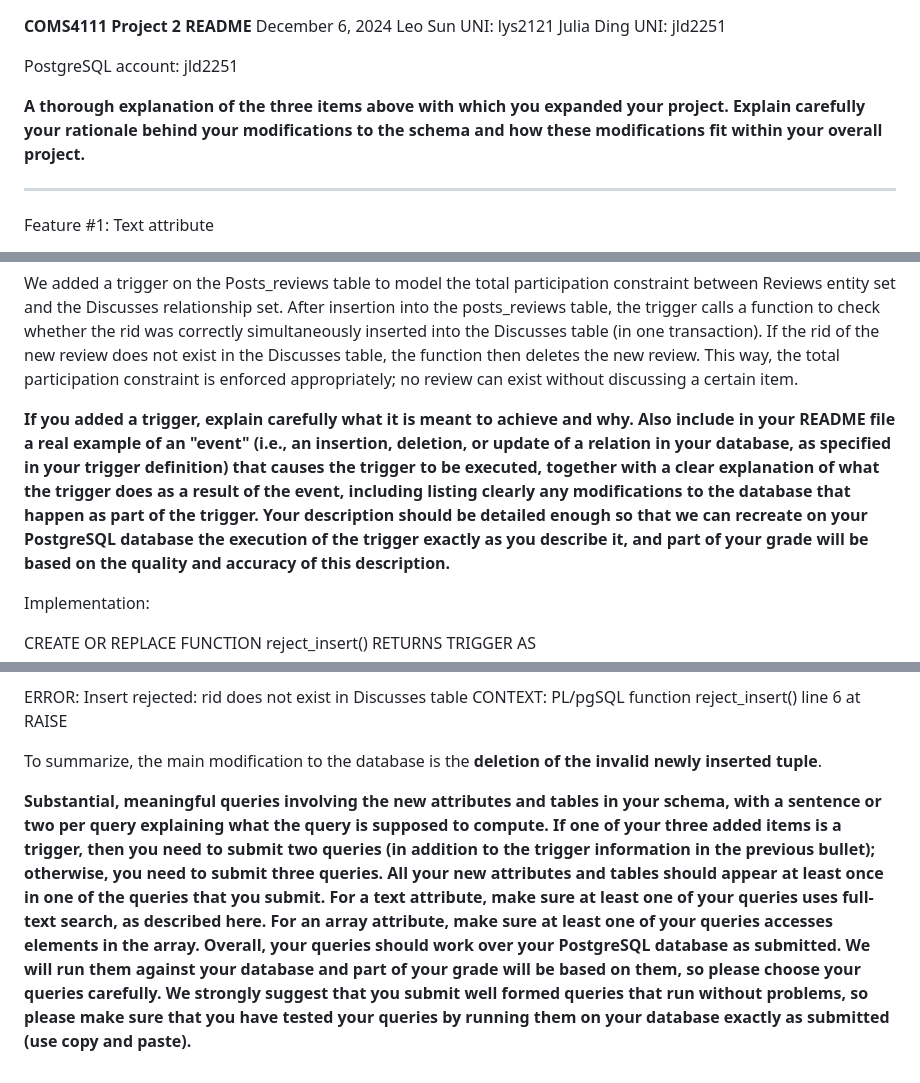
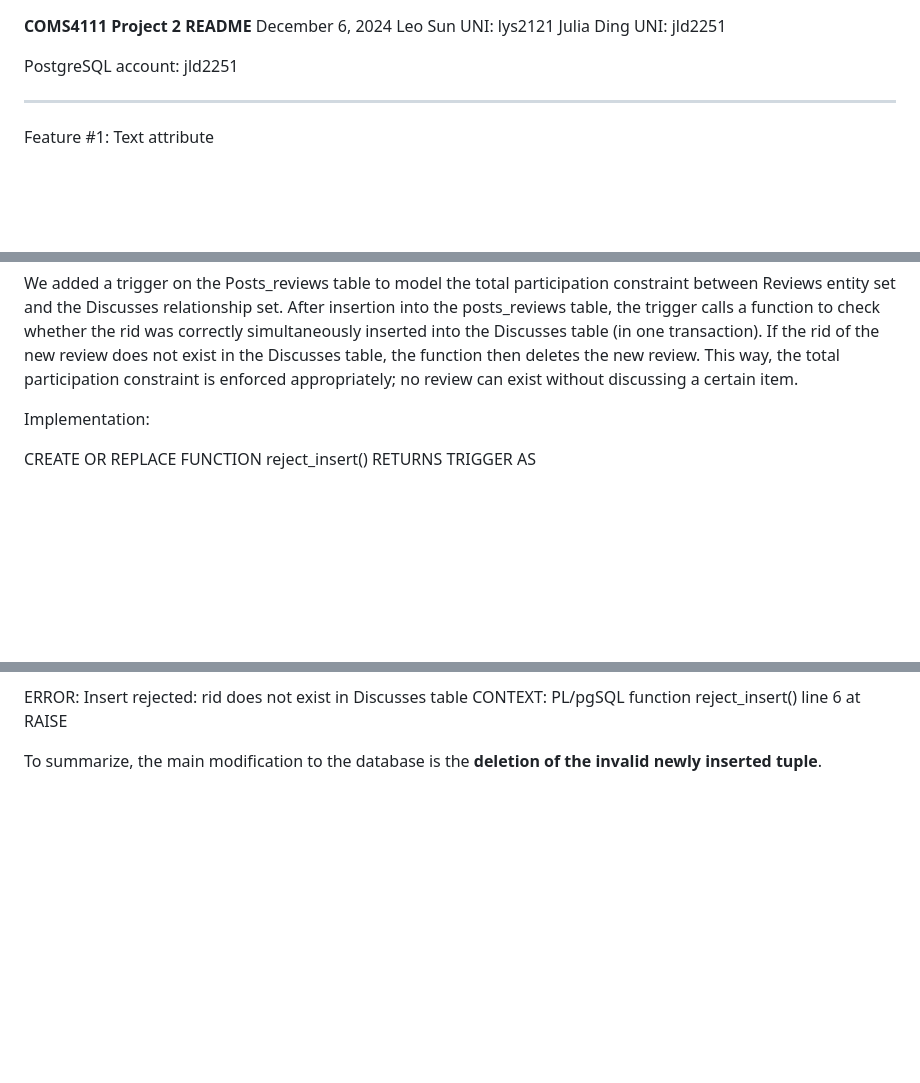
Before and after one commit to leoysun/db-proj1, a Markdown page: README.md, 3 parts joined by grey strips. Drawn GitHub-style; blank space fills up the shorter version.

Commit message:
Remove tghe README.md instructions

```diff
--- a/README.md
+++ b/README.md
@@ -4,8 +4,6 @@ Leo Sun UNI: lys2121
 Julia Ding UNI: jld2251
 
 PostgreSQL account: jld2251
-
-**A thorough explanation of the three items above with which you expanded your project. Explain carefully your rationale behind your modifications to the schema and how these modifications fit within your overall project.**
 
 ____________________________________
 Feature #1:
@@ -69,7 +67,6 @@ Trigger
 
 We added a trigger on the Posts_reviews table to model the total participation constraint between Reviews entity set and the Discusses relationship set. After insertion into the posts_reviews table, the trigger calls a function to check whether the rid was correctly simultaneously inserted into the Discusses table (in one transaction). If the rid of the new review does not exist in the Discusses table, the function then deletes the new review. This way, the total participation constraint is enforced appropriately; no review can exist without discussing a certain item.
 
-**If you added a trigger, explain carefully what it is meant to achieve and why. Also include in your README file a real example of an "event" (i.e., an insertion, deletion, or update of a relation in your database, as specified in your trigger definition) that causes the trigger to be executed, together with a clear explanation of what the trigger does as a result of the event, including listing clearly any modifications to the database that happen as part of the trigger. Your description should be detailed enough so that we can recreate on your PostgreSQL database the execution of the trigger exactly as you describe it, and part of your grade will be based on the quality and accuracy of this description.**
 
 Implementation:
 
@@ -102,6 +99,3 @@ ERROR:  Insert rejected: rid does not exist in Discusses table
 CONTEXT:  PL/pgSQL function reject_insert() line 6 at RAISE
 
 To summarize, the main modification to the database is the **deletion of the invalid newly inserted tuple**.
-
-
-**Substantial, meaningful queries involving the new attributes and tables in your schema, with a sentence or two per query explaining what the query is supposed to compute. If one of your three added items is a trigger, then you need to submit two queries (in addition to the trigger information in the previous bullet); otherwise, you need to submit three queries. All your new attributes and tables should appear at least once in one of the queries that you submit. For a text attribute, make sure at least one of your queries uses full-text search, as described here. For an array attribute, make sure at least one of your queries accesses elements in the array. Overall, your queries should work over your PostgreSQL database as submitted. We will run them against your database and part of your grade will be based on them, so please choose your queries carefully. We strongly suggest that you submit well formed queries that run without problems, so please make sure that you have tested your queries by running them on your database exactly as submitted (use copy and paste).**
```
